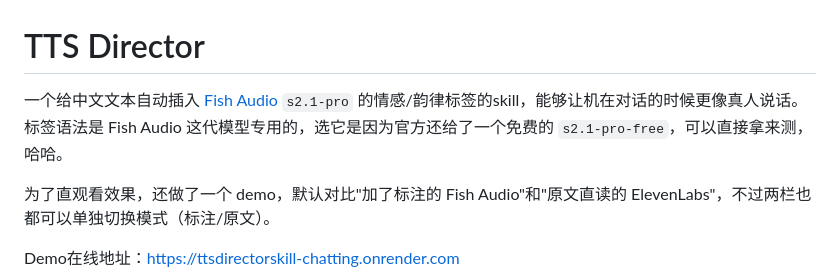
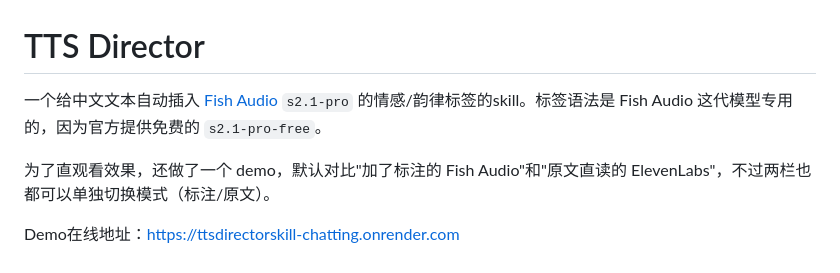
Before and after one commit to dawnsyo-blip/ttsdirectorskill-chatting, a Markdown page: README.md, the part around the change. Drawn GitHub-style.

Commit message:
Trim the README opening line
Co-Authored-By: Claude Opus 5 <noreply@anthropic.com>

```diff
--- a/README.md
+++ b/README.md
@@ -1,6 +1,6 @@
 # TTS Director
 
-一个给中文文本自动插入 [Fish Audio](https://fish.audio/) `s2.1-pro` 的情感/韵律标签的skill，能够让机在对话的时候更像真人说话。标签语法是 Fish Audio 这代模型专用的，选它是因为官方还给了一个免费的 `s2.1-pro-free`，可以直接拿来测，哈哈。
+一个给中文文本自动插入 [Fish Audio](https://fish.audio/) `s2.1-pro` 的情感/韵律标签的skill。标签语法是 Fish Audio 这代模型专用的，因为官方提供免费的 `s2.1-pro-free`。
 
 为了直观看效果，还做了一个 demo，默认对比"加了标注的 Fish Audio"和"原文直读的 ElevenLabs"，不过两栏也都可以单独切换模式（标注/原文）。
 
```
